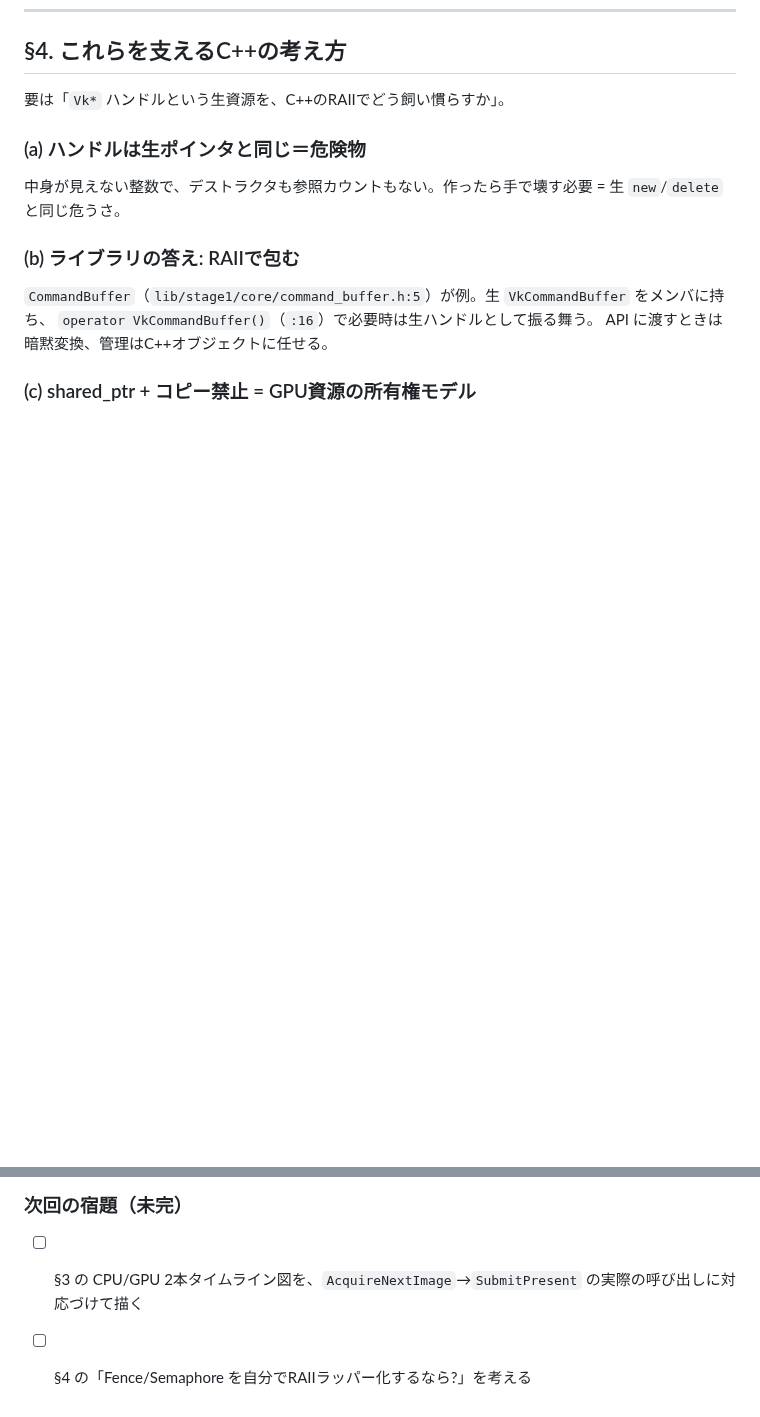
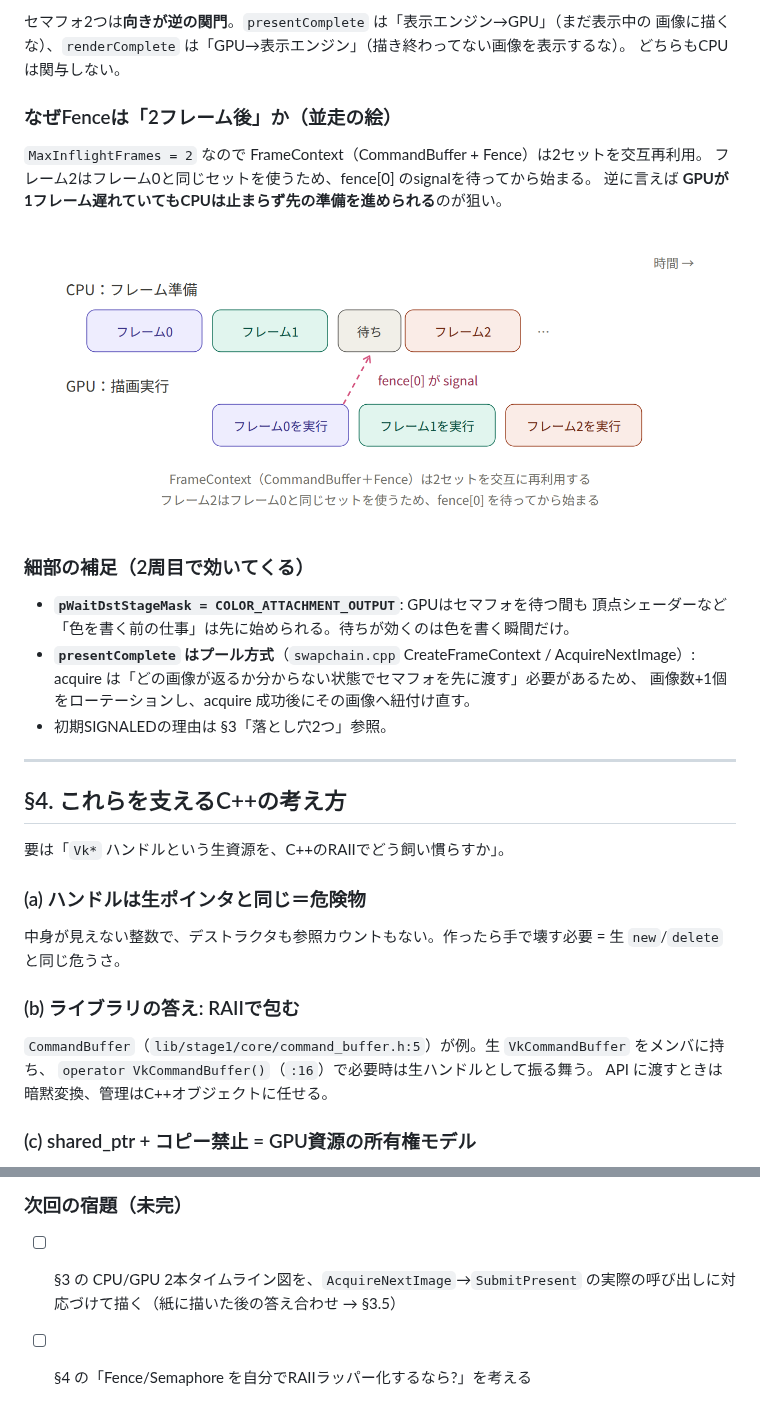
Before and after one commit to nnamm/vulkan-learning, a Markdown page: docs/notes/vulkan-mental-model.md, 2 parts joined by grey strips. GitHub-like rendering; pictures changed too: docs/notes/inflight-frames-fence.png (added); blank space fills up the shorter version.

```diff
--- a/docs/notes/vulkan-mental-model.md
+++ b/docs/notes/vulkan-mental-model.md
@@ -129,3 +165,26 @@ CPU軸とGPU軸の2本タイムライン。Fence = CPUが横切る縦線、Semap
+セマフォ2つは**向きが逆の関門**。`presentComplete` は「表示エンジン→GPU」（まだ表示中の
+画像に描くな）、`renderComplete` は「GPU→表示エンジン」（描き終わってない画像を表示するな）。
+どちらもCPUは関与しない。
+
+### なぜFenceは「2フレーム後」か（並走の絵）
+
+`MaxInflightFrames = 2` なので FrameContext（CommandBuffer + Fence）は2セットを交互再利用。
+フレーム2はフレーム0と同じセットを使うため、fence[0] のsignalを待ってから始まる。
+逆に言えば **GPUが1フレーム遅れていてもCPUは止まらず先の準備を進められる**のが狙い。
+
+![2フレーム並走とFenceの待ち合わせ](./inflight-frames-fence.png)
+
+### 細部の補足（2周目で効いてくる）
+
+- **`pWaitDstStageMask = COLOR_ATTACHMENT_OUTPUT`**: GPUはセマフォを待つ間も
+  頂点シェーダーなど「色を書く前の仕事」は先に始められる。待ちが効くのは色を書く瞬間だけ。
+- **`presentComplete` はプール方式**（`swapchain.cpp` CreateFrameContext / AcquireNextImage）:
+  acquire は「どの画像が返るか分からない状態でセマフォを先に渡す」必要があるため、
+  画像数+1個をローテーションし、acquire 成功後にその画像へ紐付け直す。
+- 初期SIGNALEDの理由は §3「落とし穴2つ」参照。
+
+---
+
 ## §4. これらを支えるC++の考え方
 
 要は「`Vk*` ハンドルという生資源を、C++のRAIIでどう飼い慣らすか」。
@@ -177,5 +236,5 @@ Vulkanの難しさは個々のAPIでなく**オブジェクト間の関係と時
 4. `gpu_resource_base.h` → `buffer_resource.h` — リソース設計のイディオム
 
 ### 次回の宿題（未完）
-- [ ] §3 の CPU/GPU 2本タイムライン図を、`AcquireNextImage`→`SubmitPresent` の実際の呼び出しに対応づけて描く
+- [ ] §3 の CPU/GPU 2本タイムライン図を、`AcquireNextImage`→`SubmitPresent` の実際の呼び出しに対応づけて描く（紙に描いた後の答え合わせ → §3.5）
 - [ ] §4 の「Fence/Semaphore を自分でRAIIラッパー化するなら?」を考える
```
Also changed, not shown: other parts of docs/notes/vulkan-mental-model.md (+36 -0 lines), docs/notes/frame-sync-timeline.png (added), 2 other files.
